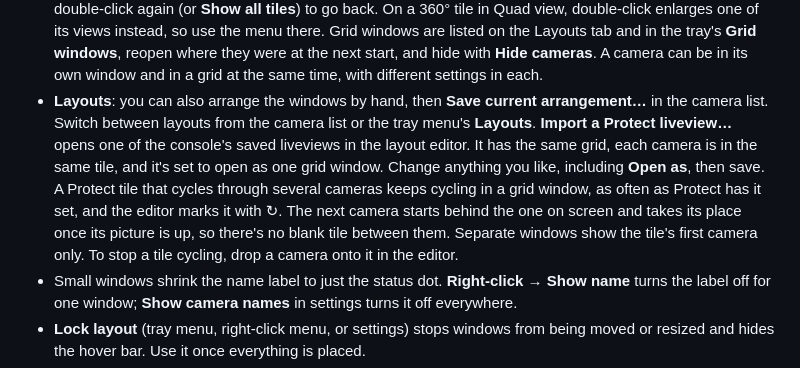
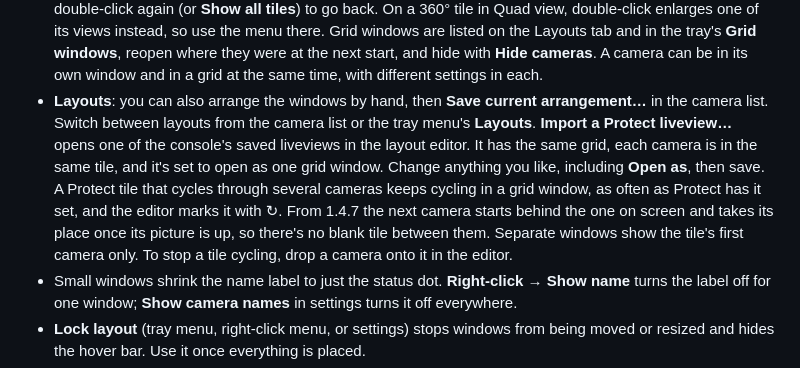
Before and after one commit to jamesccupps/UnifiCameraViewer, a Markdown page: README.md, the part around the change. Rendered like a GitHub page.

Commit message:
README: the gapless cycle switch is from 1.4.7
Co-Authored-By: Claude Opus 5.5 <noreply@anthropic.com>

```diff
--- a/README.md
+++ b/README.md
@@ -57,7 +57,7 @@ Then, in Protect Panes, click **Add console**. Enter a name ("Building"), the co
 - **Hide cameras** (tray menu or the top of the camera list) takes every camera window off the screen and pauses its video. **Show cameras** puts exactly those windows back where they were, even after a restart. Each console also has **Hide all** / **Restore** for just its own cameras.
 - **New layout…** (Layouts tab) opens the layout editor: pick a screen and a grid, then drag cameras from the list onto the tiles. Double-click a camera to fill the next tile, or drag tiles onto each other to swap them. **Use what's on screen** starts from the windows you have open. Each 360° camera can show as Quad (the default), Single view, Panorama or raw Fisheye in its tile. **Save and apply** puts it on screen; **Edit** on a saved layout reopens it.
 - **Grid windows**: in the layout editor, set **Open as → One grid window** to put all the cameras in tiles of a single window, like a Protect liveview. Move it, resize it, maximize it or put it in full screen (right-click → **Full screen**) like any window. Its tiles follow its size, and each tile picks its stream quality from its size. Right-click a tile for that camera's options in this grid (quality, 360° view, color range, picture, name, time, **Remove from grid**) and the grid's own (**Layout**, **Edit grid…**, Always on top, **Close grid**). Right-click an empty tile to **Put a camera here**. **Double-click a tile** (or right-click → **Enlarge this tile**) to fill the grid window with that camera; double-click again (or **Show all tiles**) to go back. On a 360° tile in Quad view, double-click enlarges one of its views instead, so use the menu there. Grid windows are listed on the Layouts tab and in the tray's **Grid windows**, reopen where they were at the next start, and hide with **Hide cameras**. A camera can be in its own window and in a grid at the same time, with different settings in each.
-- **Layouts**: you can also arrange the windows by hand, then **Save current arrangement…** in the camera list. Switch between layouts from the camera list or the tray menu's **Layouts**. **Import a Protect liveview…** opens one of the console's saved liveviews in the layout editor. It has the same grid, each camera is in the same tile, and it's set to open as one grid window. Change anything you like, including **Open as**, then save. A Protect tile that cycles through several cameras keeps cycling in a grid window, as often as Protect has it set, and the editor marks it with ↻. The next camera starts behind the one on screen and takes its place once its picture is up, so there's no blank tile between them. Separate windows show the tile's first camera only. To stop a tile cycling, drop a camera onto it in the editor.
+- **Layouts**: you can also arrange the windows by hand, then **Save current arrangement…** in the camera list. Switch between layouts from the camera list or the tray menu's **Layouts**. **Import a Protect liveview…** opens one of the console's saved liveviews in the layout editor. It has the same grid, each camera is in the same tile, and it's set to open as one grid window. Change anything you like, including **Open as**, then save. A Protect tile that cycles through several cameras keeps cycling in a grid window, as often as Protect has it set, and the editor marks it with ↻. From 1.4.7 the next camera starts behind the one on screen and takes its place once its picture is up, so there's no blank tile between them. Separate windows show the tile's first camera only. To stop a tile cycling, drop a camera onto it in the editor.
 - Small windows shrink the name label to just the status dot. **Right-click → Show name** turns the label off for one window; **Show camera names** in settings turns it off everywhere.
 - **Lock layout** (tray menu, right-click menu, or settings) stops windows from being moved or resized and hides the hover bar. Use it once everything is placed.
 - Closing the camera list doesn't stop anything. The cameras keep running, and the tray icon brings the list back. **Quit** is in the tray menu and the list.
```
